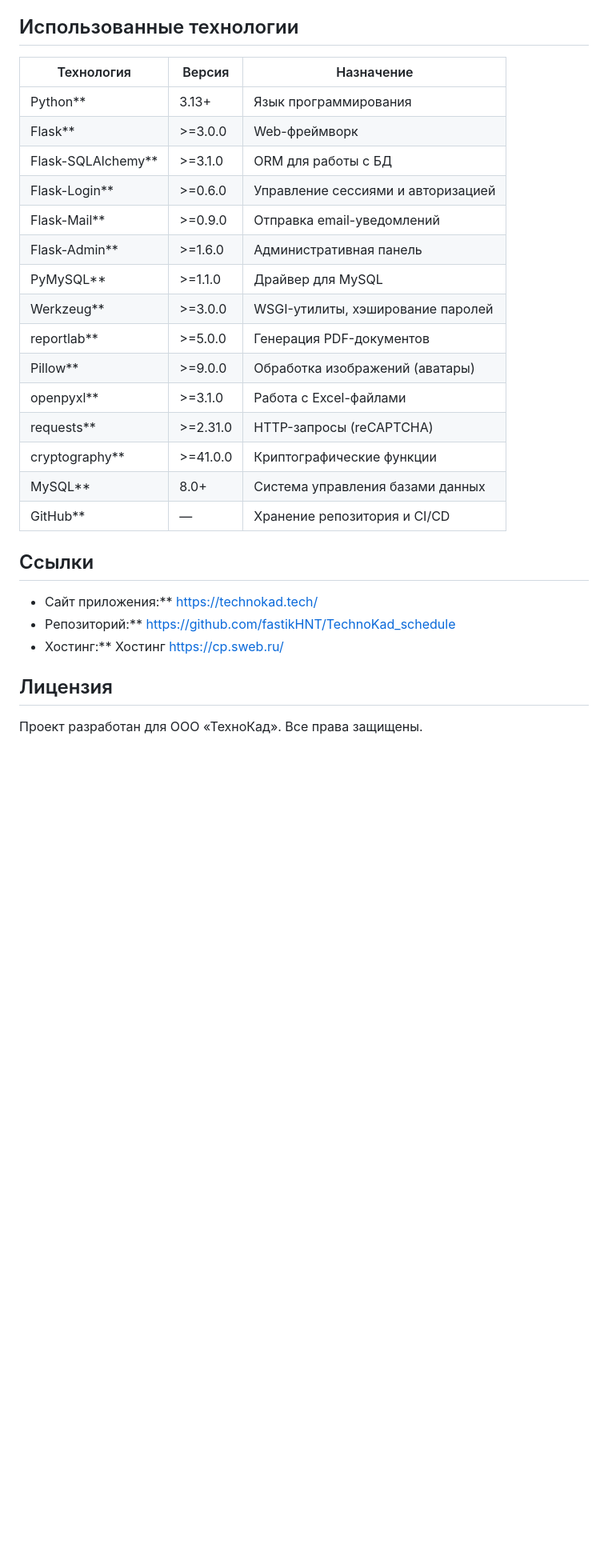
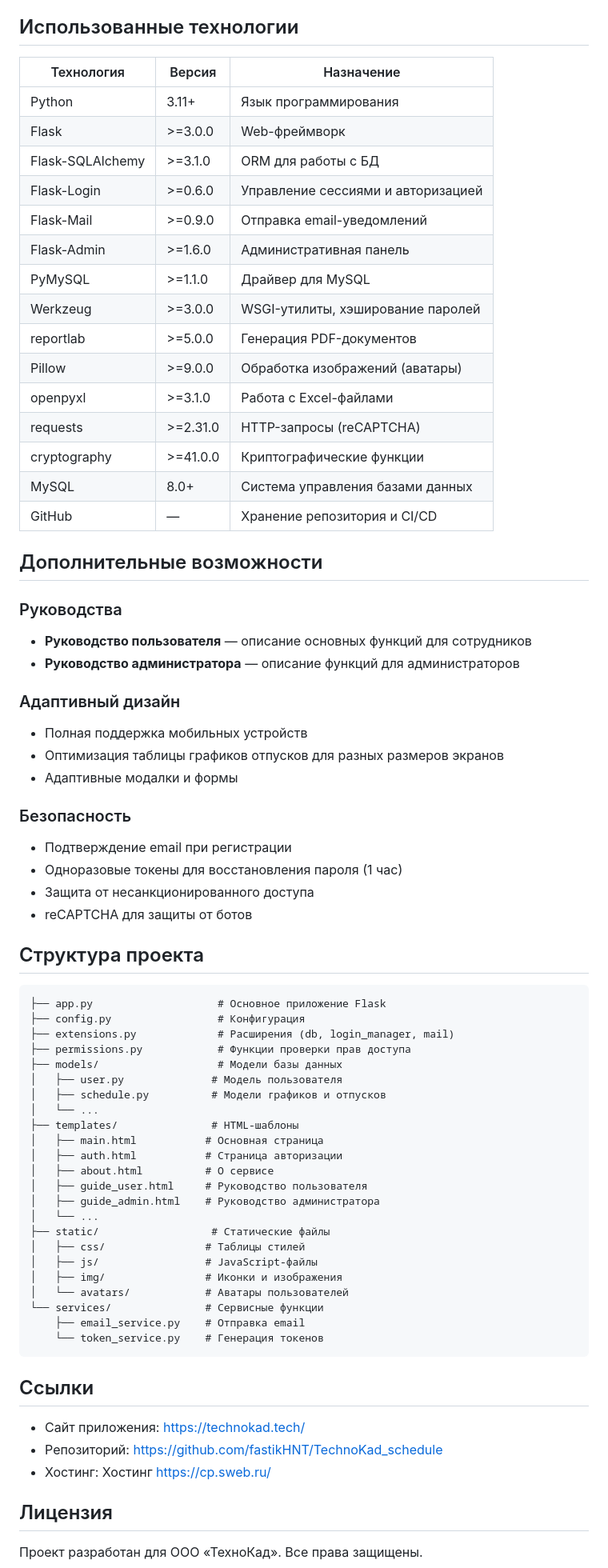
Before and after one commit to fastikHNT/TechnoKad_schedule, a Markdown page: README.md, the part around one of its changes. Shown at 80% size. Drawn GitHub-style; blank space fills up the shorter version.

Commit message:
Обновлён README.md

````diff
--- a/README.md
+++ b/README.md
@@ -75,31 +157,76 @@ python3 -c "from app import app; print('OK')"
 
 ## Использованные технологии
 
- Технология | Версия | Назначение |
+| Технология | Версия | Назначение |
 |------------|--------|------------|
-| Python** | 3.13+ | Язык программирования |
-| Flask** | >=3.0.0 | Web-фреймворк |
-| Flask-SQLAlchemy** | >=3.1.0 | ORM для работы с БД |
-| Flask-Login** | >=0.6.0 | Управление сессиями и авторизацией |
-| Flask-Mail** | >=0.9.0 | Отправка email-уведомлений |
-| Flask-Admin** | >=1.6.0 | Административная панель |
-| PyMySQL** | >=1.1.0 | Драйвер для MySQL |
-| Werkzeug** | >=3.0.0 | WSGI-утилиты, хэширование паролей |
-| reportlab** | >=5.0.0 | Генерация PDF-документов |
-| Pillow** | >=9.0.0 | Обработка изображений (аватары) |
-| openpyxl** | >=3.1.0 | Работа с Excel-файлами |
-| requests** | >=2.31.0 | HTTP-запросы (reCAPTCHA) |
-| cryptography** | >=41.0.0 | Криптографические функции |
-| MySQL** | 8.0+ | Система управления базами данных |
-| GitHub** | — | Хранение репозитория и CI/CD |
+| Python | 3.11+ | Язык программирования |
+| Flask | >=3.0.0 | Web-фреймворк |
+| Flask-SQLAlchemy | >=3.1.0 | ORM для работы с БД |
+| Flask-Login | >=0.6.0 | Управление сессиями и авторизацией |
+| Flask-Mail | >=0.9.0 | Отправка email-уведомлений |
+| Flask-Admin | >=1.6.0 | Административная панель |
+| PyMySQL | >=1.1.0 | Драйвер для MySQL |
+| Werkzeug | >=3.0.0 | WSGI-утилиты, хэширование паролей |
+| reportlab | >=5.0.0 | Генерация PDF-документов |
+| Pillow | >=9.0.0 | Обработка изображений (аватары) |
+| openpyxl | >=3.1.0 | Работа с Excel-файлами |
+| requests | >=2.31.0 | HTTP-запросы (reCAPTCHA) |
+| cryptography | >=41.0.0 | Криптографические функции |
+| MySQL | 8.0+ | Система управления базами данных |
+| GitHub | — | Хранение репозитория и CI/CD |
 
 
 
+## Дополнительные возможности
+
+### Руководства
+- **Руководство пользователя** — описание основных функций для сотрудников
+- **Руководство администратора** — описание функций для администраторов
+
+### Адаптивный дизайн
+- Полная поддержка мобильных устройств
+- Оптимизация таблицы графиков отпусков для разных размеров экранов
+- Адаптивные модалки и формы
+
+### Безопасность
+- Подтверждение email при регистрации
+- Одноразовые токены для восстановления пароля (1 час)
+- Защита от несанкционированного доступа
+- reCAPTCHA для защиты от ботов
+
+## Структура проекта
+
+```
+├── app.py                    # Основное приложение Flask
+├── config.py                 # Конфигурация
+├── extensions.py             # Расширения (db, login_manager, mail)
+├── permissions.py            # Функции проверки прав доступа
+├── models/                   # Модели базы данных
+│   ├── user.py              # Модель пользователя
+│   ├── schedule.py          # Модели графиков и отпусков
+│   └── ...
+├── templates/               # HTML-шаблоны
+│   ├── main.html           # Основная страница
+│   ├── auth.html           # Страница авторизации
+│   ├── about.html          # О сервисе
+│   ├── guide_user.html     # Руководство пользователя
+│   ├── guide_admin.html    # Руководство администратора
+│   └── ...
+├── static/                  # Статические файлы
+│   ├── css/                # Таблицы стилей
+│   ├── js/                 # JavaScript-файлы
+│   ├── img/                # Иконки и изображения
+│   └── avatars/            # Аватары пользователей
+└── services/               # Сервисные функции
+    ├── email_service.py    # Отправка email
+    └── token_service.py    # Генерация токенов
+```
+
 ## Ссылки
 
-- Сайт приложения:** https://technokad.tech/
-- Репозиторий:** https://github.com/fastikHNT/TechnoKad_schedule
-- Хостинг:** Хостинг https://cp.sweb.ru/
+- Сайт приложения: https://technokad.tech/
+- Репозиторий: https://github.com/fastikHNT/TechnoKad_schedule
+- Хостинг: Хостинг https://cp.sweb.ru/
 
 
 
````
Also changed, not shown: other parts of README.md (+100 -18 lines).
